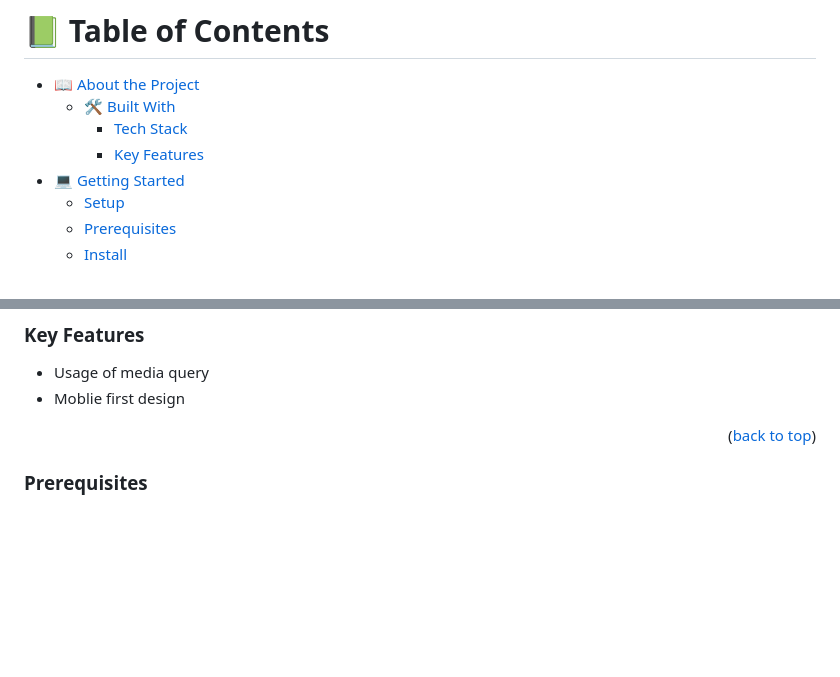
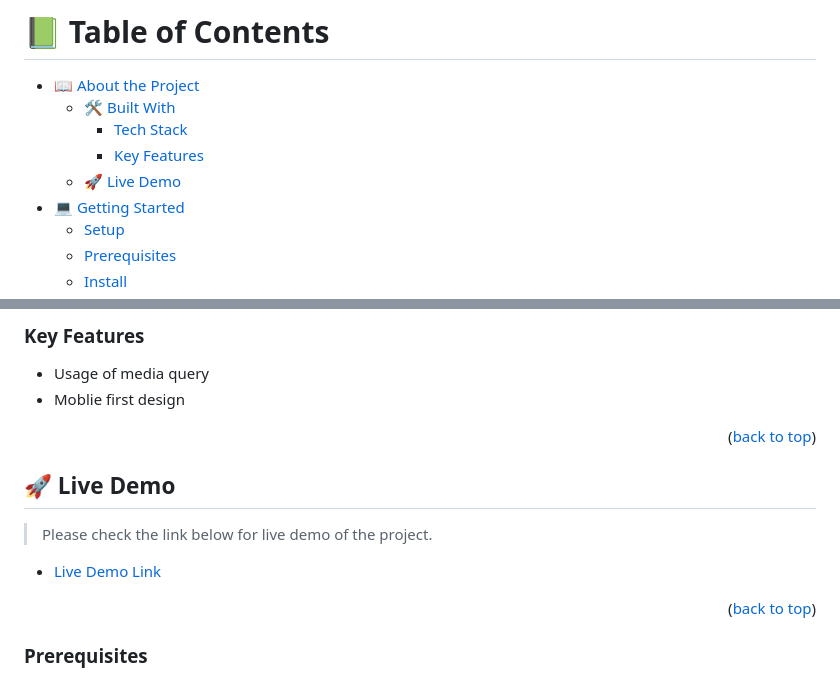
Before and after one commit to porag-m06/My-Portfolio, a Markdown page: README.md, 2 parts joined by grey strips. Rendered like a GitHub page; blank space fills up the shorter version.

Commit message:
Readme file updated with the live demo link

```diff
--- a/README.md
+++ b/README.md
@@ -11,6 +11,7 @@
   - [🛠 Built With](#built-with)
     - [Tech Stack](#tech-stack)
     - [Key Features](#key-features)
+  - [🚀 Live Demo](#live-demo)
 - [💻 Getting Started](#getting-started)
   - [Setup](#setup)
   - [Prerequisites](#prerequisites)
@@ -47,6 +48,12 @@
 ### Key Features <a name="key-features"></a>
 - Usage of media query
 - Moblie first design
+
+<p align="right">(<a href="#readme-top">back to top</a>)</p>
+
+## 🚀 Live Demo <a name="live-demo"></a>
+>Please check the link below for live demo of the project.
+- [Live Demo Link](https://porag-m06.github.io/My-Portfolio/)
 
 <p align="right">(<a href="#readme-top">back to top</a>)</p>
 
```
